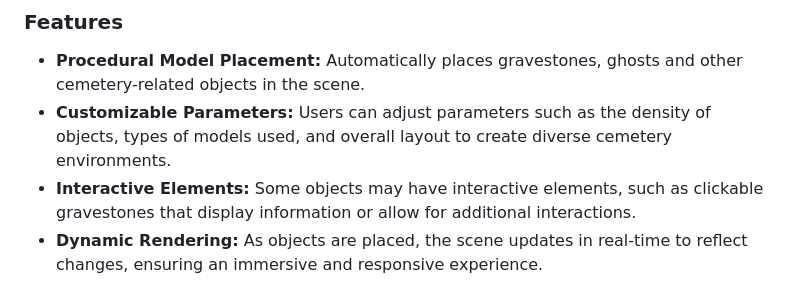
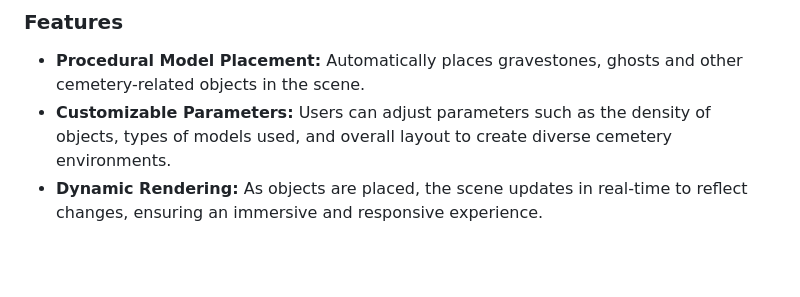
Before and after one commit to alessiotrof/SpookyWebGL, a Markdown page: README.md, the part around the change. Rendered like a GitHub page; blank space fills up the shorter version.

```diff
--- a/README.md
+++ b/README.md
@@ -7,7 +7,6 @@ This WEBGL project allows users to procedurally generate a cemetery scene with v
 ### Features
 - **Procedural Model Placement:** Automatically places gravestones, ghosts and other cemetery-related objects in the scene.
 - **Customizable Parameters:** Users can adjust parameters such as the density of objects, types of models used, and overall layout to create diverse cemetery environments.
-- **Interactive Elements:** Some objects may have interactive elements, such as clickable gravestones that display information or allow for additional interactions.
 - **Dynamic Rendering:** As objects are placed, the scene updates in real-time to reflect changes, ensuring an immersive and responsive experience.
 
 
```
